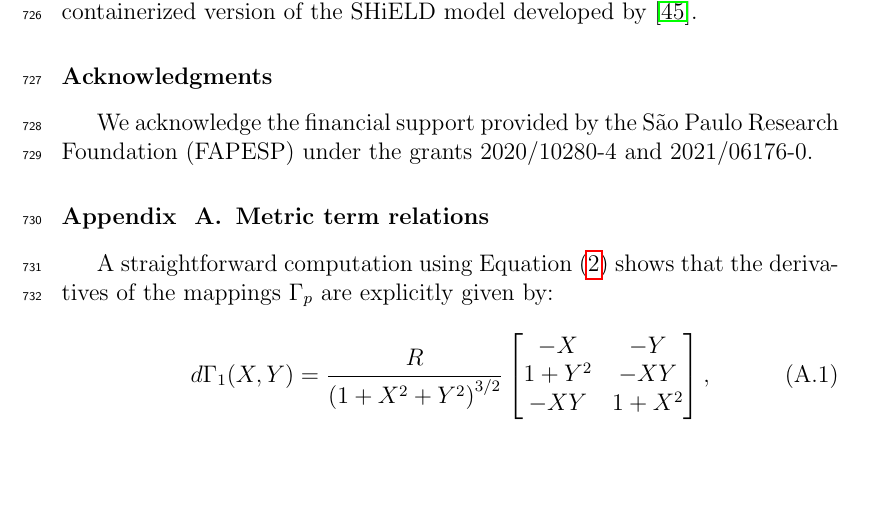
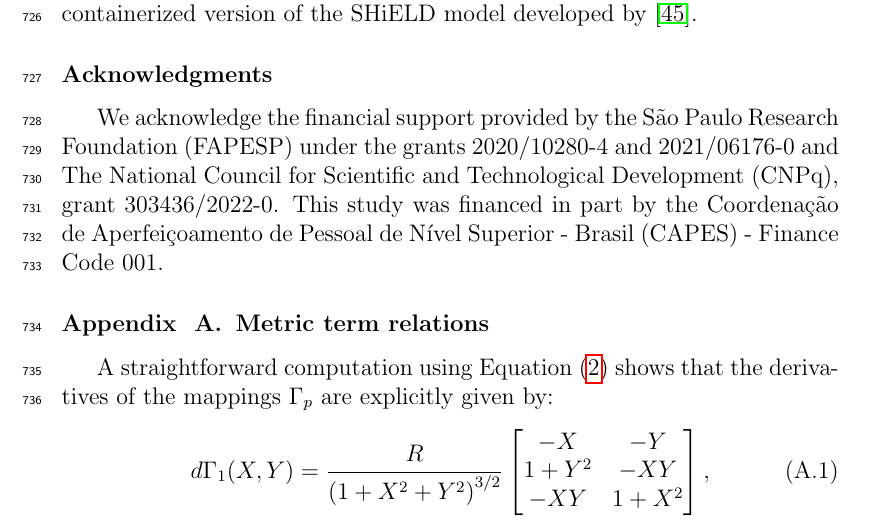
Before and after one commit to luanfs/adv_fv3_paper, a LaTeX paper (paper.tex): part of page 37 of 46, cut so that both start at the same text, the shorter picture padded with empty space. Compiled offline with pdfLaTeX.

Commit message:
update acknowledgments

```diff
--- a/paper.tex
+++ b/paper.tex
@@ -1554,9 +1554,8 @@ This code was executed using Docker, utilizing the containerized
 version of the SHiELD model developed by \cite{cheng:2022}.
 
 \section*{Acknowledgments}
-We acknowledge the financial support provided by the São Paulo Research Foundation (FAPESP) under the grants 2020/10280-4 and 2021/06176-0.
-
-
+We acknowledge the financial support provided by the São Paulo Research Foundation (FAPESP) under the grants 2020/10280-4 and 2021/06176-0 and The National Council for Scientific and Technological Development (CNPq), grant 303436/2022-0.
+This study was financed in part by the Coordenação de Aperfeiçoamento de Pessoal de Nível Superior - Brasil (CAPES) - Finance Code 001.
 
 \appendix
 \section{Metric term relations}
```
